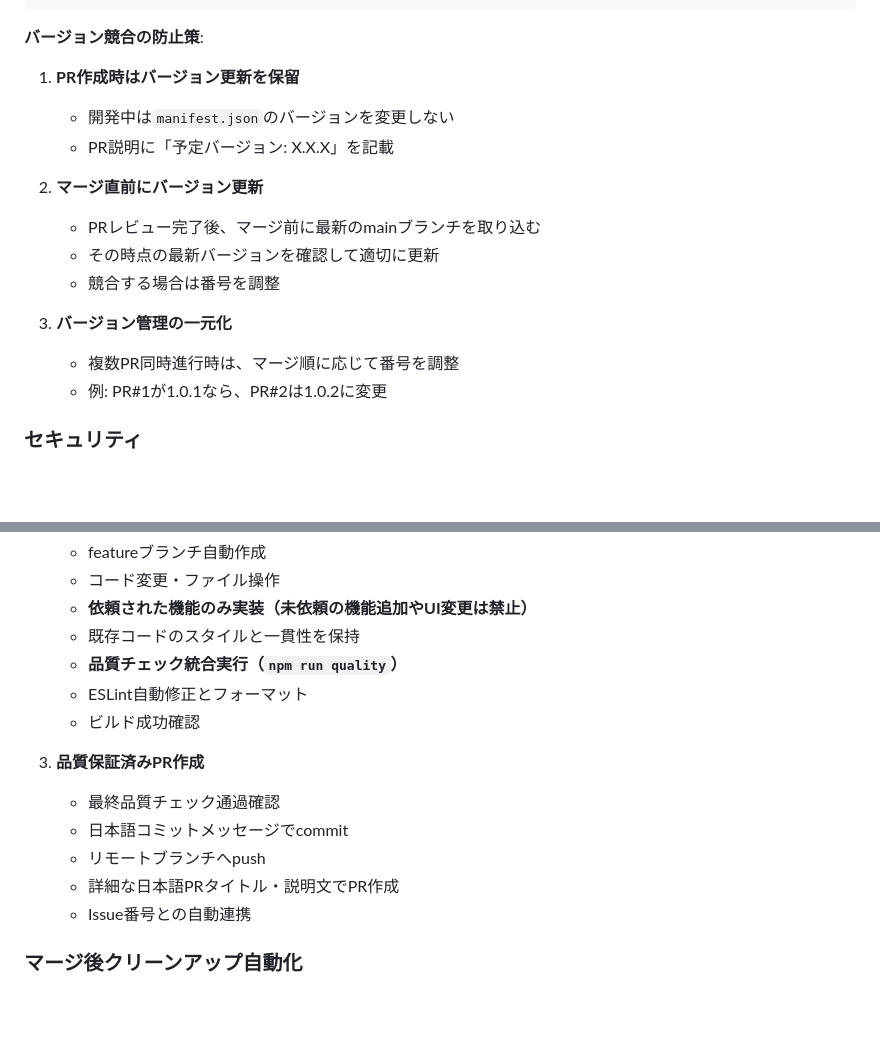
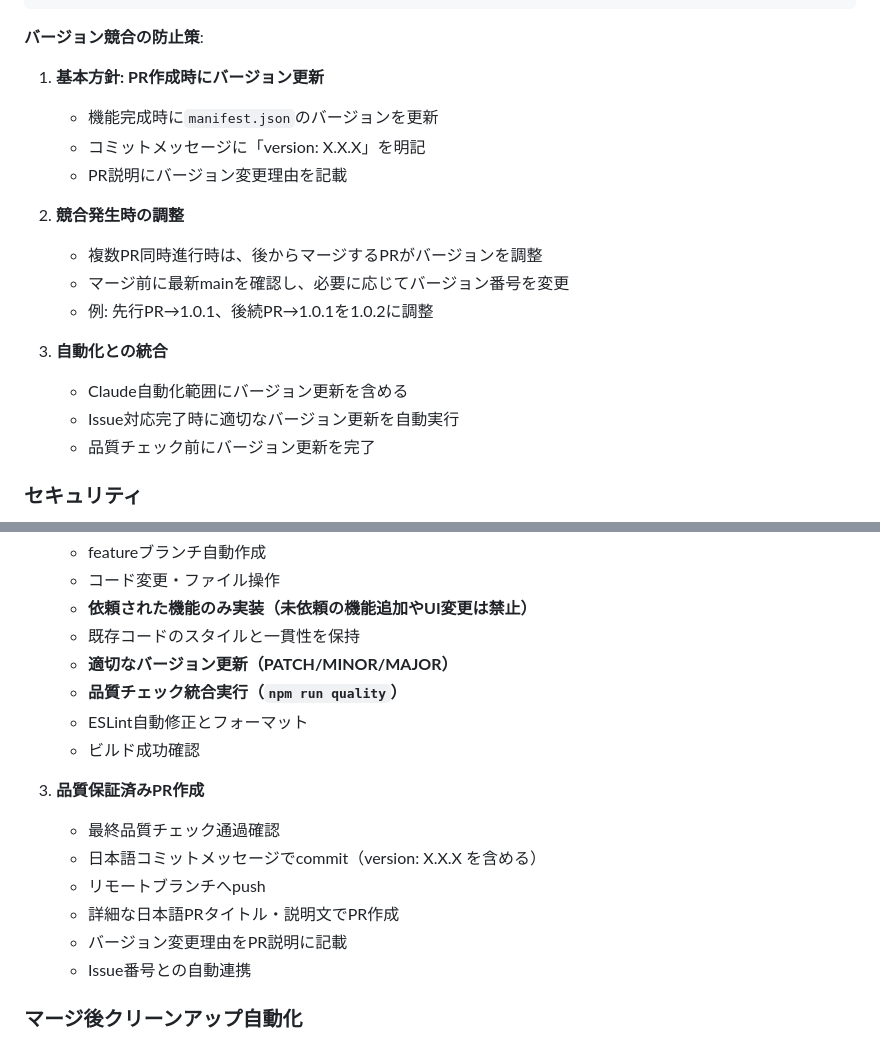
Before and after one commit to sosute/forge, a Markdown page: html_checker/CLAUDE.md, 2 parts joined by grey strips. Drawn GitHub-style; blank space fills up the shorter version.

Commit message:
docs: バージョン管理プロセスの改善
- PR作成時にバージョン更新を実行する方針に変更
- Claude自動化範囲にバージョン更新を追加
- コミットメッセージにversion表記を必須化
- 競合時の調整手順を明確化

Issue #8でのバージョン更新漏れを防止するためのルール改善

🤖 Generated with [Claude Code](https://claude.ai/code)

Co-Authored-By: Claude <noreply@anthropic.com>

````diff
--- a/html_checker/CLAUDE.md
+++ b/html_checker/CLAUDE.md
@@ -122,18 +122,20 @@ npm run quality
 ```
 
 **バージョン競合の防止策**:
-1. **PR作成時はバージョン更新を保留**
-   - 開発中は`manifest.json`のバージョンを変更しない
-   - PR説明に「予定バージョン: X.X.X」を記載
+1. **基本方針: PR作成時にバージョン更新**
+   - 機能完成時に`manifest.json`のバージョンを更新
+   - コミットメッセージに「version: X.X.X」を明記
+   - PR説明にバージョン変更理由を記載
 
-2. **マージ直前にバージョン更新**
-   - PRレビュー完了後、マージ前に最新のmainブランチを取り込む
-   - その時点の最新バージョンを確認して適切に更新
-   - 競合する場合は番号を調整
+2. **競合発生時の調整**
+   - 複数PR同時進行時は、後からマージするPRがバージョンを調整
+   - マージ前に最新mainを確認し、必要に応じてバージョン番号を変更
+   - 例: 先行PR→1.0.1、後続PR→1.0.1を1.0.2に調整
 
-3. **バージョン管理の一元化**
-   - 複数PR同時進行時は、マージ順に応じて番号を調整
-   - 例: PR#1が1.0.1なら、PR#2は1.0.2に変更
+3. **自動化との統合**
+   - Claude自動化範囲にバージョン更新を含める
+   - Issue対応完了時に適切なバージョン更新を自動実行
+   - 品質チェック前にバージョン更新を完了
 
 ### セキュリティ
 - **機密情報管理**: .env、APIキーは絶対にコミットしない
@@ -166,15 +168,17 @@ Claude Codeに「gh issue #X を対応してください」と依頼すると以
    - コード変更・ファイル操作
    - **依頼された機能のみ実装（未依頼の機能追加やUI変更は禁止）**
    - 既存コードのスタイルと一貫性を保持
+   - **適切なバージョン更新（PATCH/MINOR/MAJOR）**
    - **品質チェック統合実行（`npm run quality`）**
    - ESLint自動修正とフォーマット
    - ビルド成功確認
 
 3. **品質保証済みPR作成**
    - 最終品質チェック通過確認
-   - 日本語コミットメッセージでcommit
+   - 日本語コミットメッセージでcommit（version: X.X.X を含める）
    - リモートブランチへpush
    - 詳細な日本語PRタイトル・説明文でPR作成
+   - バージョン変更理由をPR説明に記載
    - Issue番号との自動連携
 
 ### マージ後クリーンアップ自動化
````
